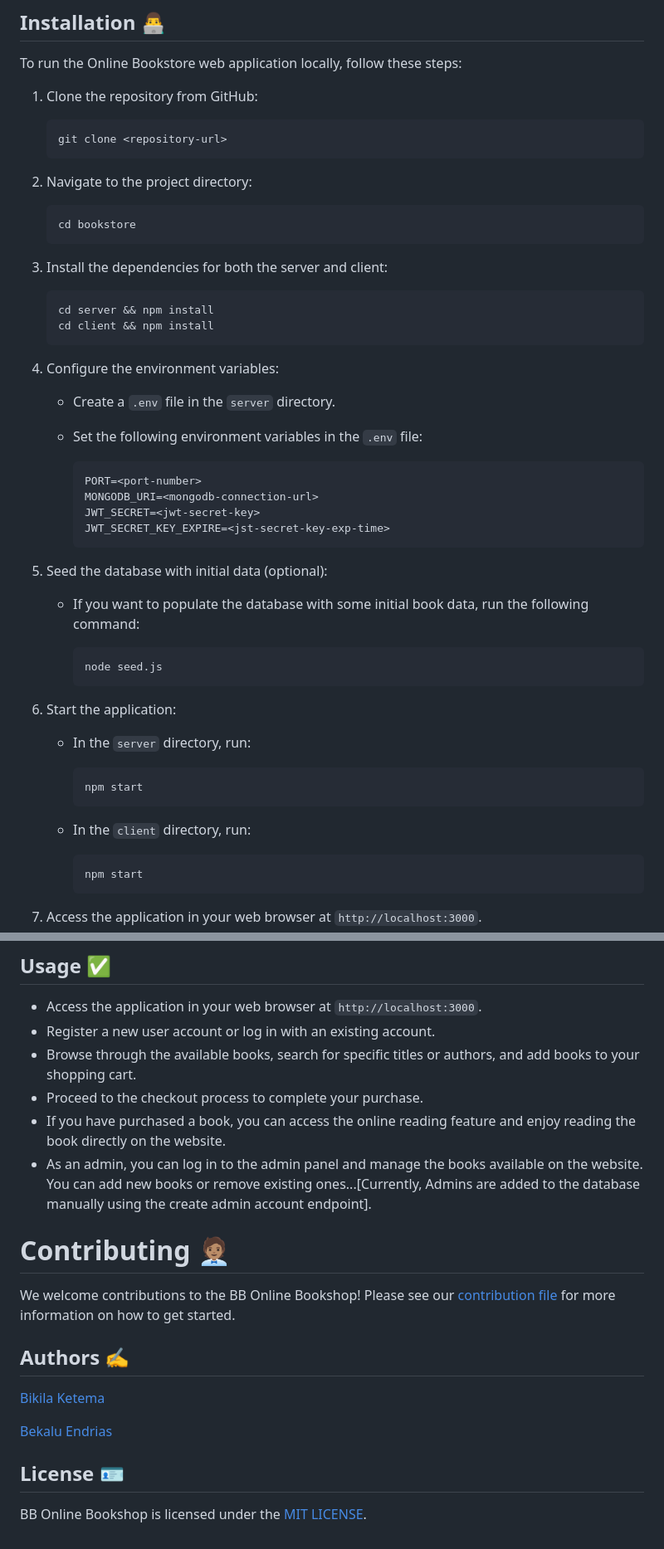
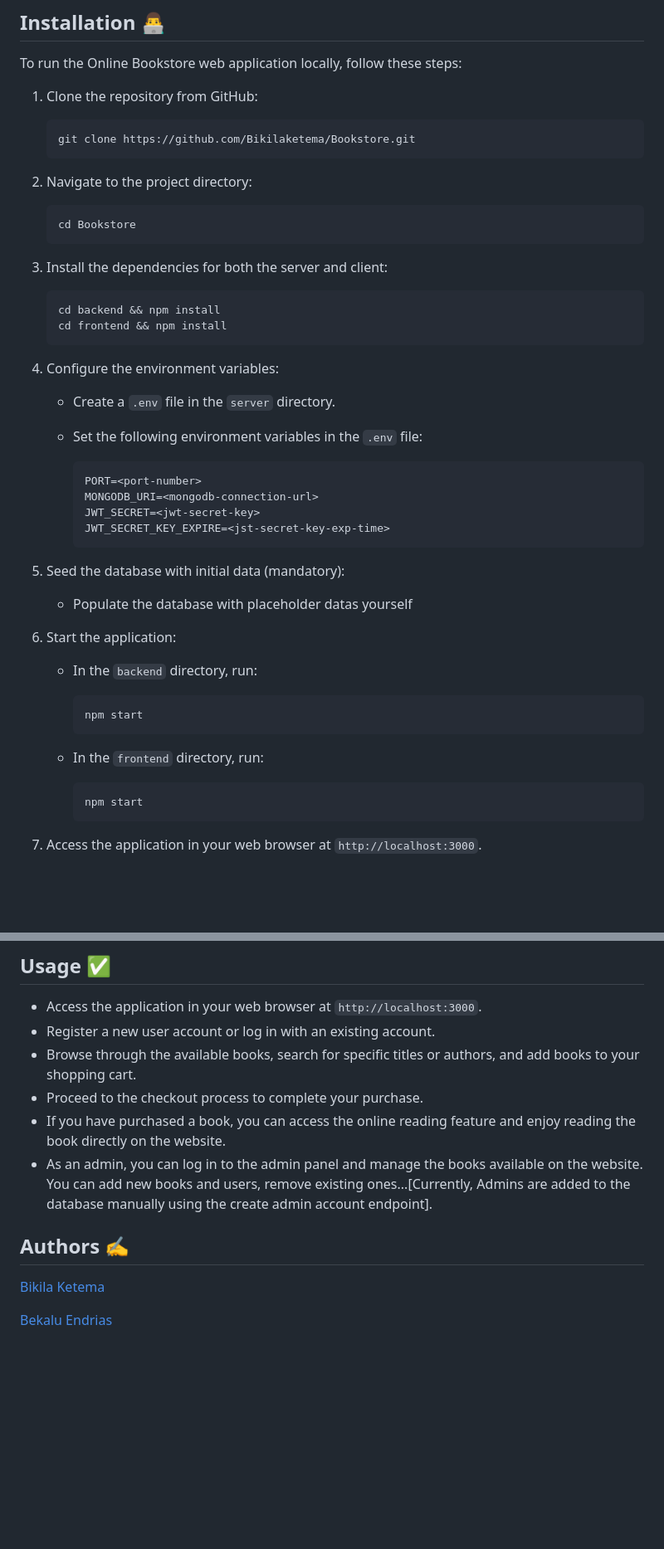
Before and after one commit to Bikilaketema/Bookstore, a Markdown page: README.md, 2 parts joined by grey strips. Shown at 83% size. Rendered like a GitHub page; blank space fills up the shorter version.

`````diff
--- a/README.md
+++ b/README.md
@@ -68,20 +68,20 @@ To run the Online Bookstore web application locally, follow these steps:
 1. Clone the repository from GitHub:
 
    ```
-   git clone <repository-url>
+   git clone https://github.com/Bikilaketema/Bookstore.git
    ````
 
 2. Navigate to the project directory:
 
    ```
-   cd bookstore
+   cd Bookstore
    ````
 
 3. Install the dependencies for both the server and client:
 
    ```
-   cd server && npm install
-   cd client && npm install
+   cd backend && npm install
+   cd frontend && npm install
    ````
 
 4. Configure the environment variables:
@@ -96,23 +96,19 @@ To run the Online Bookstore web application locally, follow these steps:
      JWT_SECRET_KEY_EXPIRE=<jst-secret-key-exp-time>
      ```
 
-5. Seed the database with initial data (optional):
+5. Seed the database with initial data (mandatory):
 
-   - If you want to populate the database with some initial book data, run the following command:
-
-     ```
-     node seed.js
-     ```
+   - Populate the database with placeholder datas yourself
 
 6. Start the application:
 
-   - In the `server` directory, run:
+   - In the `backend` directory, run:
 
      ```
      npm start
      ```
 
-   - In the `client` directory, run:
+   - In the `frontend` directory, run:
 
      ```
      npm start
@@ -127,17 +123,9 @@ To run the Online Bookstore web application locally, follow these steps:
 - Browse through the available books, search for specific titles or authors, and add books to your shopping cart.
 - Proceed to the checkout process to complete your purchase.
 - If you have purchased a book, you can access the online reading feature and enjoy reading the book directly on the website.
-- As an admin, you can log in to the admin panel and manage the books available on the website. You can add new books or remove existing ones...[Currently, Admins are added to the database manually using the create admin account endpoint].
-
-# Contributing 🧑🏽‍💼
-
-We welcome contributions to the BB Online Bookshop! Please see our [contribution file](CONTRIBUTING.md) for more information on how to get started.
+- As an admin, you can log in to the admin panel and manage the books available on the website. You can add new books and users, remove existing ones...[Currently, Admins are added to the database manually using the create admin account endpoint].
 
 ## Authors ✍️
 [Bikila Ketema](https://twitter.com/bikilaketema)
 
 [Bekalu Endrias ](https://twitter.com/bekaluendrias)
-
-## License 🪪
-
-BB Online Bookshop is licensed under the [MIT LICENSE](LICENSE).
`````
